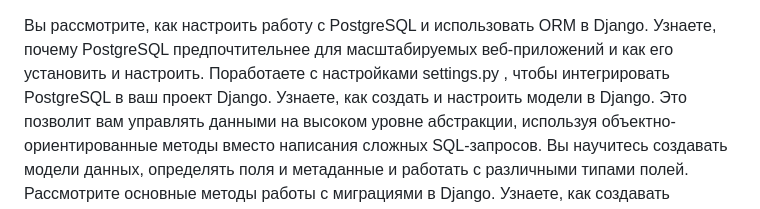
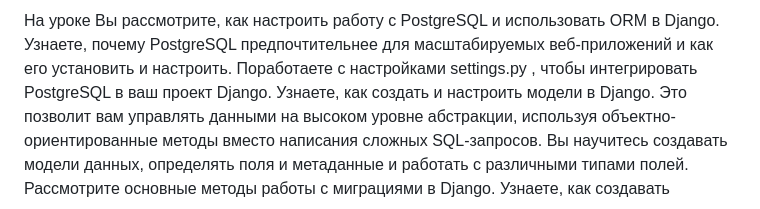
Before and after one commit to YanaRH/23, a Markdown page: README.md, the part around the change. Rendered like a GitHub page.

```diff
--- a/README.md
+++ b/README.md
@@ -1,3 +1,4 @@
+На уроке
 Вы рассмотрите, как настроить работу с PostgreSQL и использовать ORM в Django. Узнаете, почему PostgreSQL предпочтительнее для масштабируемых веб-приложений и как его установить и настроить. Поработаете с настройками
 settings.py
 , чтобы интегрировать PostgreSQL в ваш проект Django.
```
